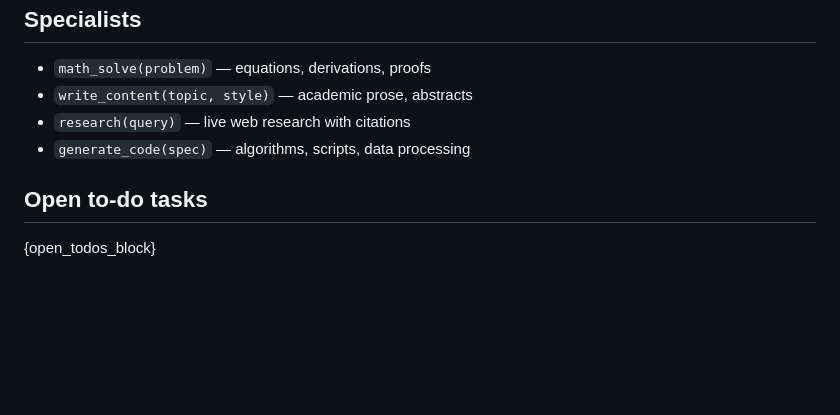
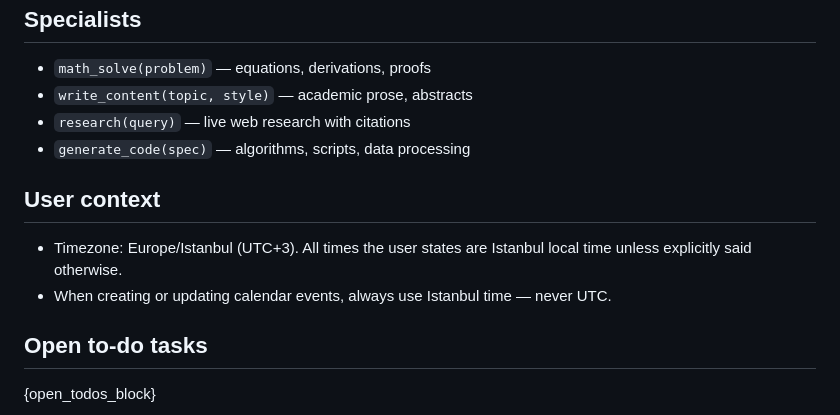
Before and after one commit to mertkaanakgunlu-debug/JARVIS, a Markdown page: jarvis/prompts/system.md, the part around the change. GitHub-like rendering; blank space fills up the shorter version.

Commit message:
system.md: inject Istanbul timezone so model reasons correctly before tool calls
Co-Authored-By: Claude Sonnet 4.6 <noreply@anthropic.com>

```diff
--- a/jarvis/prompts/system.md
+++ b/jarvis/prompts/system.md
@@ -75,6 +75,10 @@ After summarizing something, close with a natural offer: "Want me to pull the de
 - `research(query)` — live web research with citations
 - `generate_code(spec)` — algorithms, scripts, data processing
 
+## User context
+- Timezone: Europe/Istanbul (UTC+3). All times the user states are Istanbul local time unless explicitly said otherwise.
+- When creating or updating calendar events, always use Istanbul time — never UTC.
+
 ## Open to-do tasks
 {open_todos_block}
 
```
